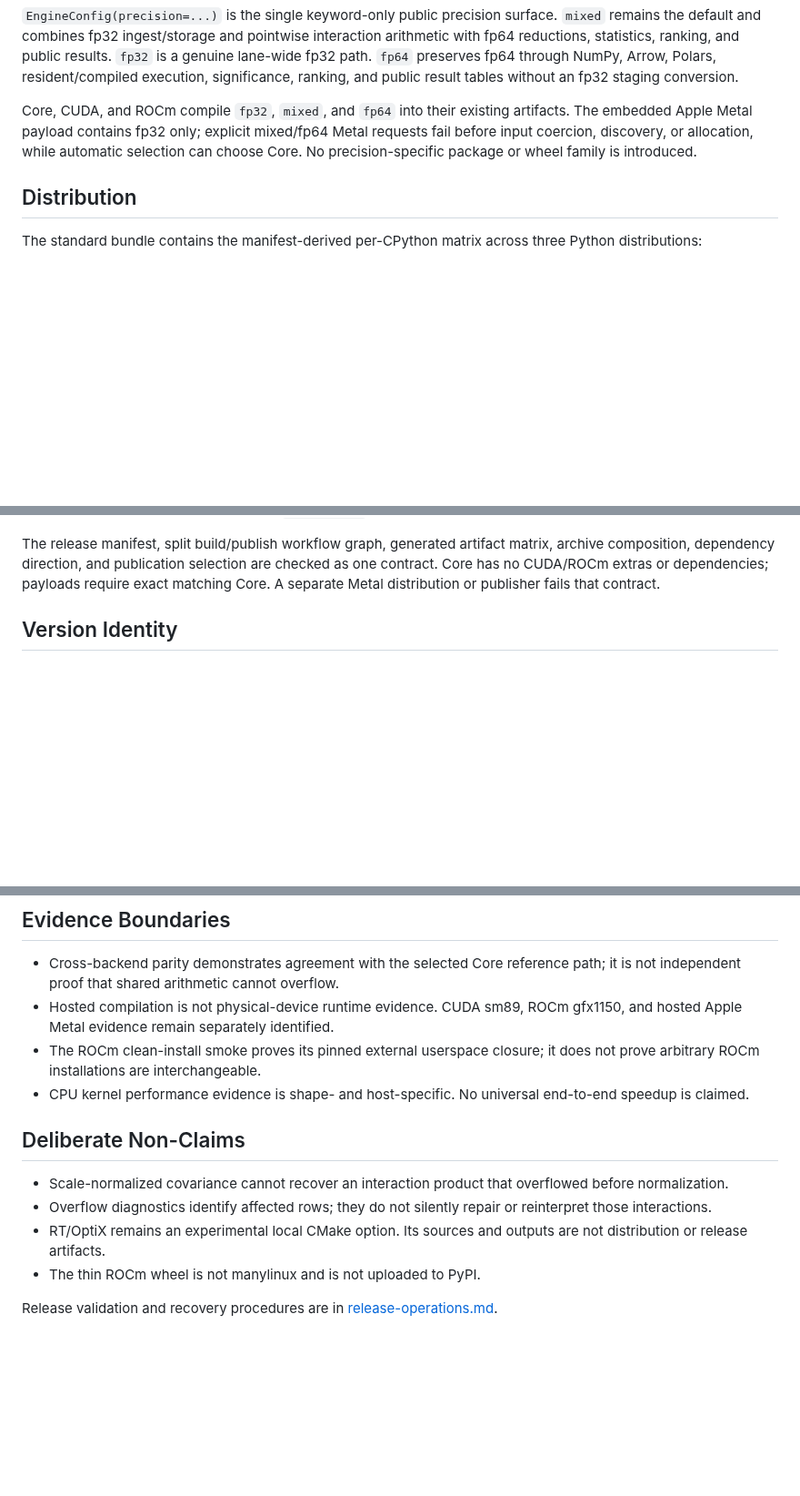
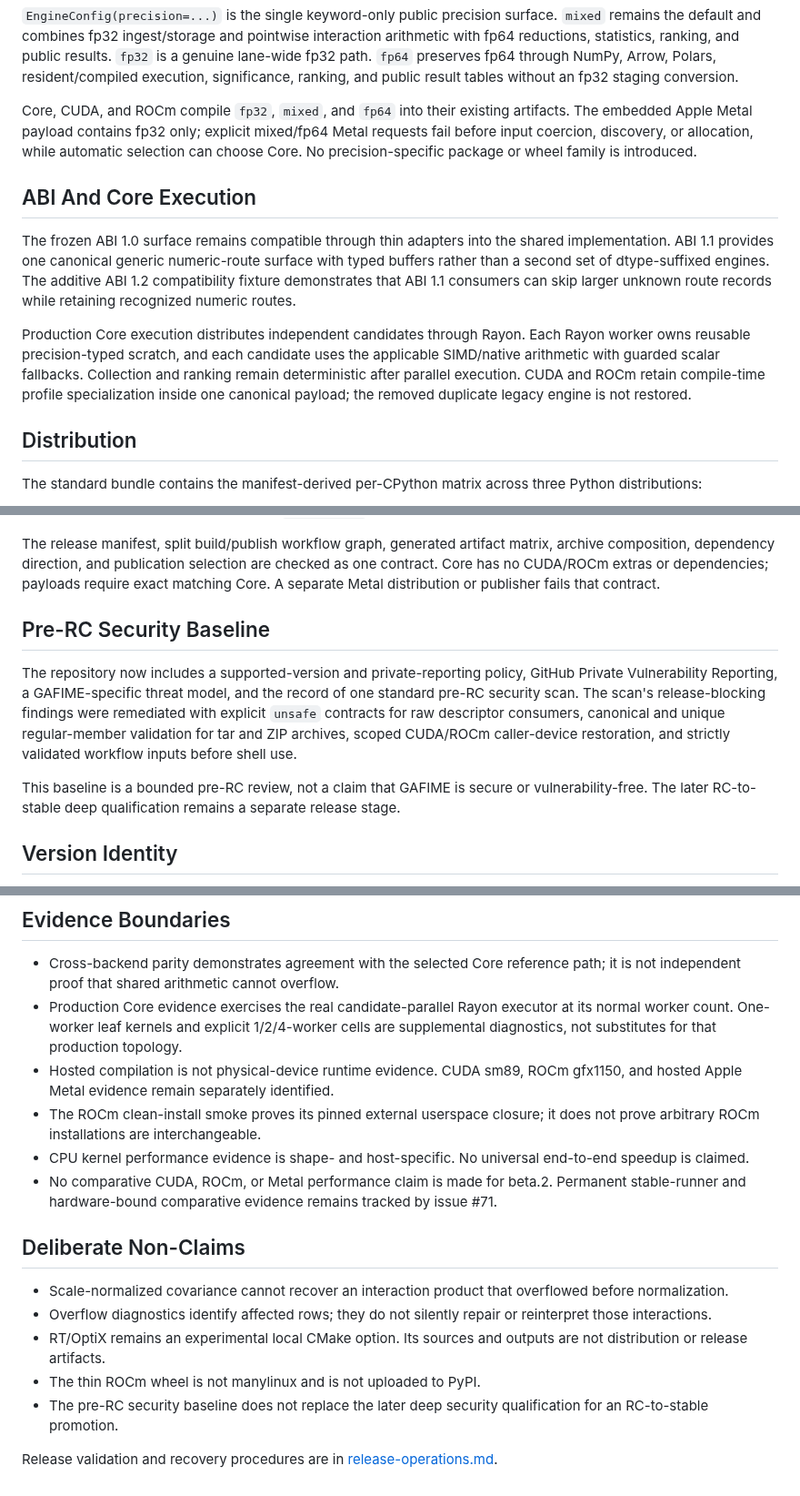
Before and after one commit to onlyxItachi/GAFIME, a Markdown page: docs/releases/v1.0.0-beta.2.md, 3 parts joined by grey strips. Shown at 91% size. Rendered like a GitHub page; blank space fills up the shorter version.

Commit message:
docs(release): finalize beta.2 release record

```diff
--- a/docs/releases/v1.0.0-beta.2.md
+++ b/docs/releases/v1.0.0-beta.2.md
@@ -33,6 +35,22 @@ mixed/fp64 Metal requests fail before input coercion, discovery, or allocation,
 while automatic selection can choose Core. No precision-specific package or
 wheel family is introduced.
 
+## ABI And Core Execution
+
+The frozen ABI 1.0 surface remains compatible through thin adapters into the
+shared implementation. ABI 1.1 provides one canonical generic numeric-route
+surface with typed buffers rather than a second set of dtype-suffixed engines.
+The additive ABI 1.2 compatibility fixture demonstrates that ABI 1.1 consumers
+can skip larger unknown route records while retaining recognized numeric
+routes.
+
+Production Core execution distributes independent candidates through Rayon.
+Each Rayon worker owns reusable precision-typed scratch, and each candidate
+uses the applicable SIMD/native arithmetic with guarded scalar fallbacks.
+Collection and ranking remain deterministic after parallel execution. CUDA and
+ROCm retain compile-time profile specialization inside one canonical payload;
+the removed duplicate legacy engine is not restored.
+
 ## Distribution
 
 The standard bundle contains the manifest-derived per-CPython matrix across
@@ -57,6 +75,20 @@ matrix, archive composition, dependency direction, and publication selection
 are checked as one contract. Core has no CUDA/ROCm extras or dependencies;
 payloads require exact matching Core. A separate Metal distribution or
 publisher fails that contract.
+
+## Pre-RC Security Baseline
+
+The repository now includes a supported-version and private-reporting policy,
+GitHub Private Vulnerability Reporting, a GAFIME-specific threat model, and the
+record of one standard pre-RC security scan. The scan's release-blocking
+findings were remediated with explicit `unsafe` contracts for raw descriptor
+consumers, canonical and unique regular-member validation for tar and ZIP
+archives, scoped CUDA/ROCm caller-device restoration, and strictly validated
+workflow inputs before shell use.
+
+This baseline is a bounded pre-RC review, not a claim that GAFIME is secure or
+vulnerability-free. The later RC-to-stable deep qualification remains a
+separate release stage.
 
 ## Version Identity
 
@@ -84,12 +116,19 @@ record follows the strict SemVer naming above.
 - Cross-backend parity demonstrates agreement with the selected Core
   reference path; it is not independent proof that shared arithmetic cannot
   overflow.
+- Production Core evidence exercises the real candidate-parallel Rayon
+  executor at its normal worker count. One-worker leaf kernels and explicit
+  1/2/4-worker cells are supplemental diagnostics, not substitutes for that
+  production topology.
 - Hosted compilation is not physical-device runtime evidence. CUDA sm89, ROCm
   gfx1150, and hosted Apple Metal evidence remain separately identified.
 - The ROCm clean-install smoke proves its pinned external userspace closure; it
   does not prove arbitrary ROCm installations are interchangeable.
 - CPU kernel performance evidence is shape- and host-specific. No universal
   end-to-end speedup is claimed.
+- No comparative CUDA, ROCm, or Metal performance claim is made for beta.2.
+  Permanent stable-runner and hardware-bound comparative evidence remains
+  tracked by issue #71.
 
 ## Deliberate Non-Claims
 
@@ -100,6 +139,8 @@ record follows the strict SemVer naming above.
 - RT/OptiX remains an experimental local CMake option. Its sources and outputs
   are not distribution or release artifacts.
 - The thin ROCm wheel is not manylinux and is not uploaded to PyPI.
+- The pre-RC security baseline does not replace the later deep security
+  qualification for an RC-to-stable promotion.
 
 Release validation and recovery procedures are in
 [release-operations.md](release-operations.md).
```
Also changed, not shown: other parts of docs/releases/v1.0.0-beta.2.md (+2 -0 lines), CHANGELOG.md (+14 -3 lines).
